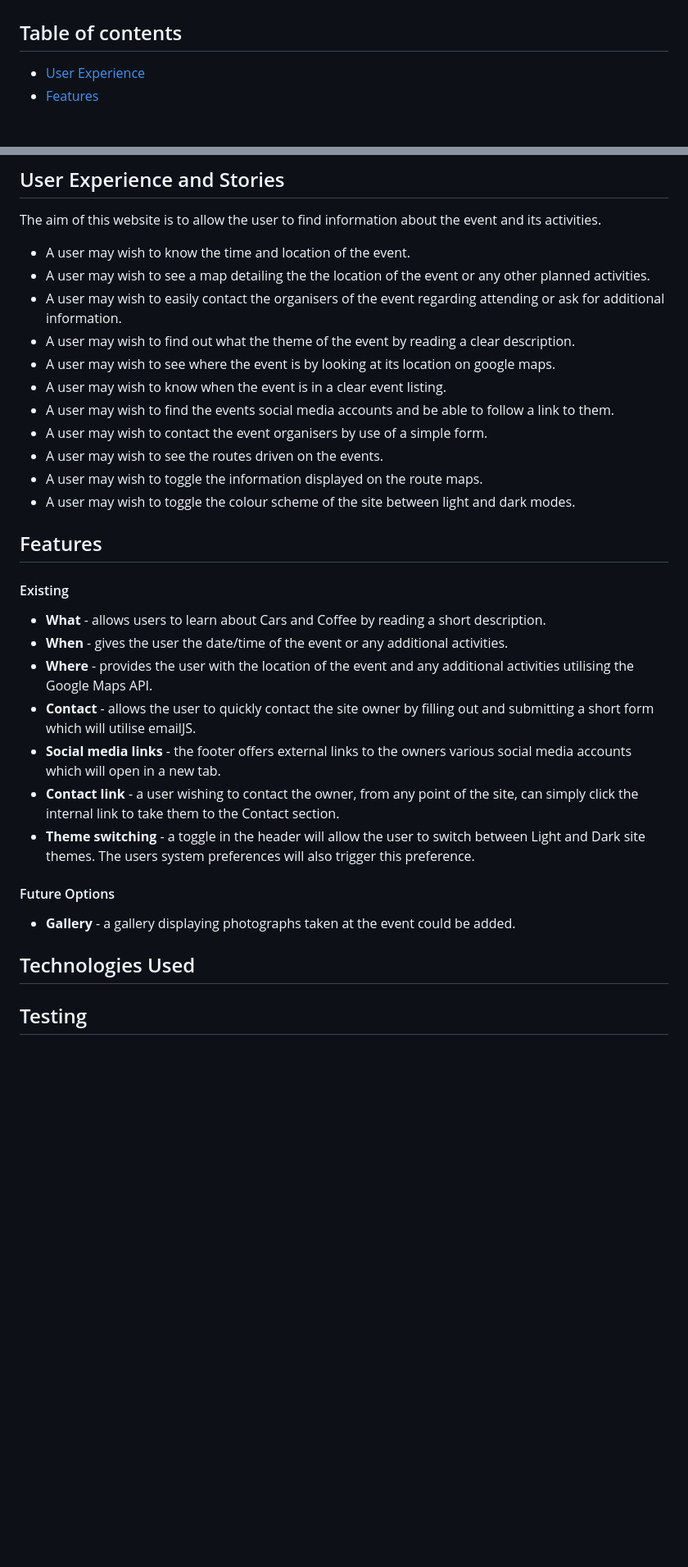
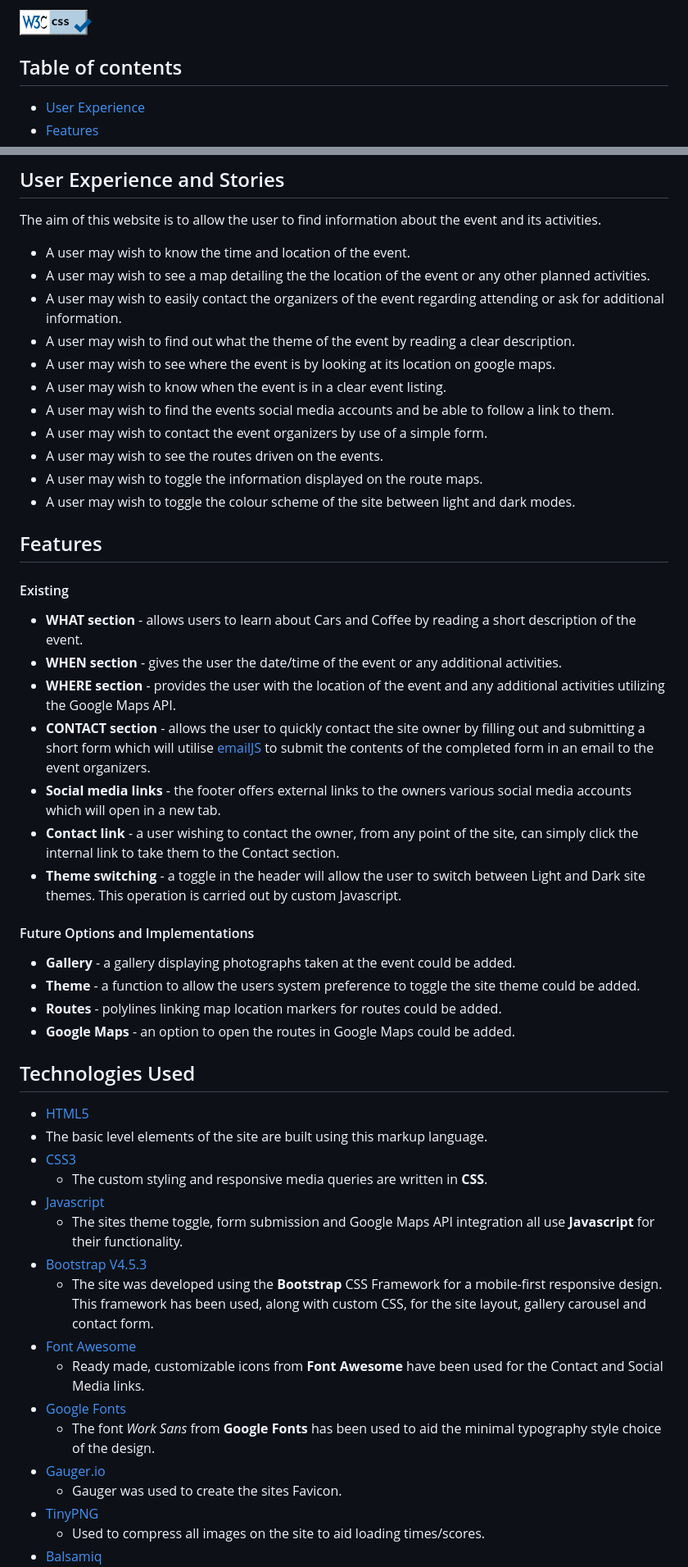
Before and after one commit to VinnyShaw/cars-and-coffee-ci-ms2, a Markdown page: README.md, 2 parts joined by grey strips. Shown: that part at 82% size. GitHub-like rendering; pictures changed too: assets/images/vcss-blue.gif (added); blank space fills up the shorter version.

Commit message:
work on README.md

```diff
--- a/README.md
+++ b/README.md
@@ -10,5 +10,5 @@ An interactive website providing information for the regular automotive event **
 
-<!-- ![Valid CSS](assets/img/vcss-blue.gif "Valid CSS") -->
+![Valid CSS](assets/images/vcss-blue.gif "Valid CSS")
 
 ## Table of contents
 
@@ -25,12 +25,12 @@ The aim of this website is to allow the user to find information about the event
 
 - A user may wish to know the time and location of the event.
 - A user may wish to see a map detailing the the location of the event or any other planned activities.
-- A user may wish to easily contact the organisers of the event regarding attending or ask for additional information.
+- A user may wish to easily contact the organizers of the event regarding attending or ask for additional information.
 - A user may wish to find out what the theme of the event by reading a clear description.
 - A user may wish to see where the event is by looking at its location on google maps.
 - A user may wish to know when the event is in a clear event listing.
 - A user may wish to find the events social media accounts and be able to follow a link to them.
-- A user may wish to contact the event organisers by use of a simple form.
+- A user may wish to contact the event organizers by use of a simple form.
 - A user may wish to see the routes driven on the events.
 - A user may wish to toggle the information displayed on the route maps.
 - A user may wish to toggle the colour scheme of the site between light and dark modes.
@@ -41,33 +41,36 @@ The aim of this website is to allow the user to find information about the event
 
 #### Existing
 
-- **What** - allows users to learn about Cars and Coffee by reading a short description.
-- **When** - gives the user the date/time of the event or any additional activities.
-- **Where** - provides the user with the location of the event and any additional activities utilising the Google Maps API.
-- **Contact** - allows the user to quickly contact the site owner by filling out and submitting a short form which will utilise emailJS.
+- **WHAT section** - allows users to learn about Cars and Coffee by reading a short description of the event.
+- **WHEN section** - gives the user the date/time of the event or any additional activities.
+- **WHERE section** - provides the user with the location of the event and any additional activities utilizing the Google Maps API.
+- **CONTACT section** - allows the user to quickly contact the site owner by filling out and submitting a short form which will utilise [emailJS](https://www.emailjs.com/) to submit the contents of the completed form in an email to the event organizers.
 - **Social media links** - the footer offers external links to the owners various social media accounts which will open in a new tab.
 - **Contact link** - a user wishing to contact the owner, from any point of the site, can simply click the internal link to take them to the Contact section.
-- **Theme switching** - a toggle in the header will allow the user to switch between Light and Dark site themes. The users system preferences will also trigger this preference.
+- **Theme switching** - a toggle in the header will allow the user to switch between Light and Dark site themes. This operation is carried out by custom Javascript.
 
-#### Future Options
+#### Future Options and Implementations
 
 - **Gallery** - a gallery displaying photographs taken at the event could be added.
+- **Theme** - a function to allow the users system preference to toggle the site theme could be added.
+- **Routes** - polylines linking map location markers for routes could be added.
+- **Google Maps** - an option to open the routes in Google Maps could be added.
 
 ## Technologies Used
 
-<!-- - [HTML5](https://en.wikipedia.org/wiki/HTML5)
-  - The basic level elements of the site are built using this markup language.
+- [HTML5](https://en.wikipedia.org/wiki/HTML5)
+- The basic level elements of the site are built using this markup language.
 - [CSS3](https://en.wikipedia.org/wiki/CSS)
-  - The custom styling and responsive media queries are written in CSS.
-- [JQuery](https://jquery.com)
-  - A script has been used to aid the minimal design by fading out the opacity of section text, as the user scrolls, to avoid any clashes with the navigation menu in the transparent header.
-  - This is achieved by assigning a class to any section content text. The distance from elements using the class, to the top of the viewport is then calculated. As each element reaches the assigned threshold, it's opacity will be faded out before it reaches the Header element.
-  - [Script credit](https://github.com/VinnyShaw/vinny-shaw-photography-ci-ms1/blob/master/README.md#credits)
+  - The custom styling and responsive media queries are written in **CSS**.
+- [Javascript](https://www.javascript.com)
+  - The sites theme toggle, form submission and Google Maps API integration all use **Javascript** for their functionality.
 - [Bootstrap V4.5.3](https://getbootstrap.com)
   - The site was developed using the **Bootstrap** CSS Framework for a mobile-first responsive design. This framework has been used, along with custom CSS, for the site layout, gallery carousel and contact form.
 - [Font Awesome](https://fontawesome.com)
   - Ready made, customizable icons from **Font Awesome** have been used for the Contact and Social Media links.
 - [Google Fonts](https://fonts.google.com)
   - The font _Work Sans_ from **Google Fonts** has been used to aid the minimal typography style choice of the design.
+- [Gauger.io](https://gauger.io/fonticon/)
+  - Gauger was used to create the sites Favicon.
 - [TinyPNG](https://tinypng.com)
   - Used to compress all images on the site to aid loading times/scores.
```
Also changed, not shown: other parts of README.md (+23 -24 lines), assets/wireframes/MS2 Cars and Coffee initial wireframes.png (renamed from wireframes/MS2 Cars and Coffee initial wireframes.png), assets/wireframes/cars-and-coffee-responsive-demo.png (added), 1 other file.
